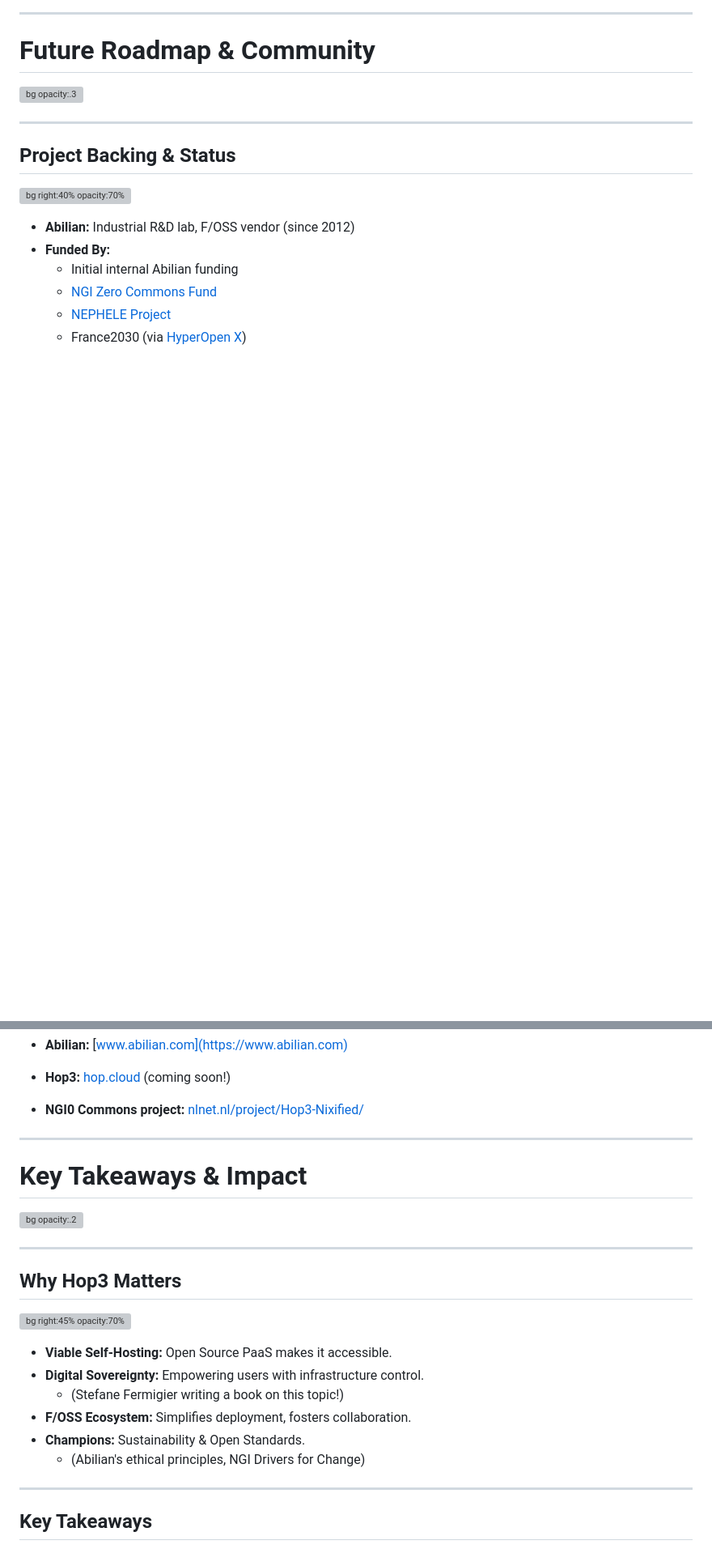
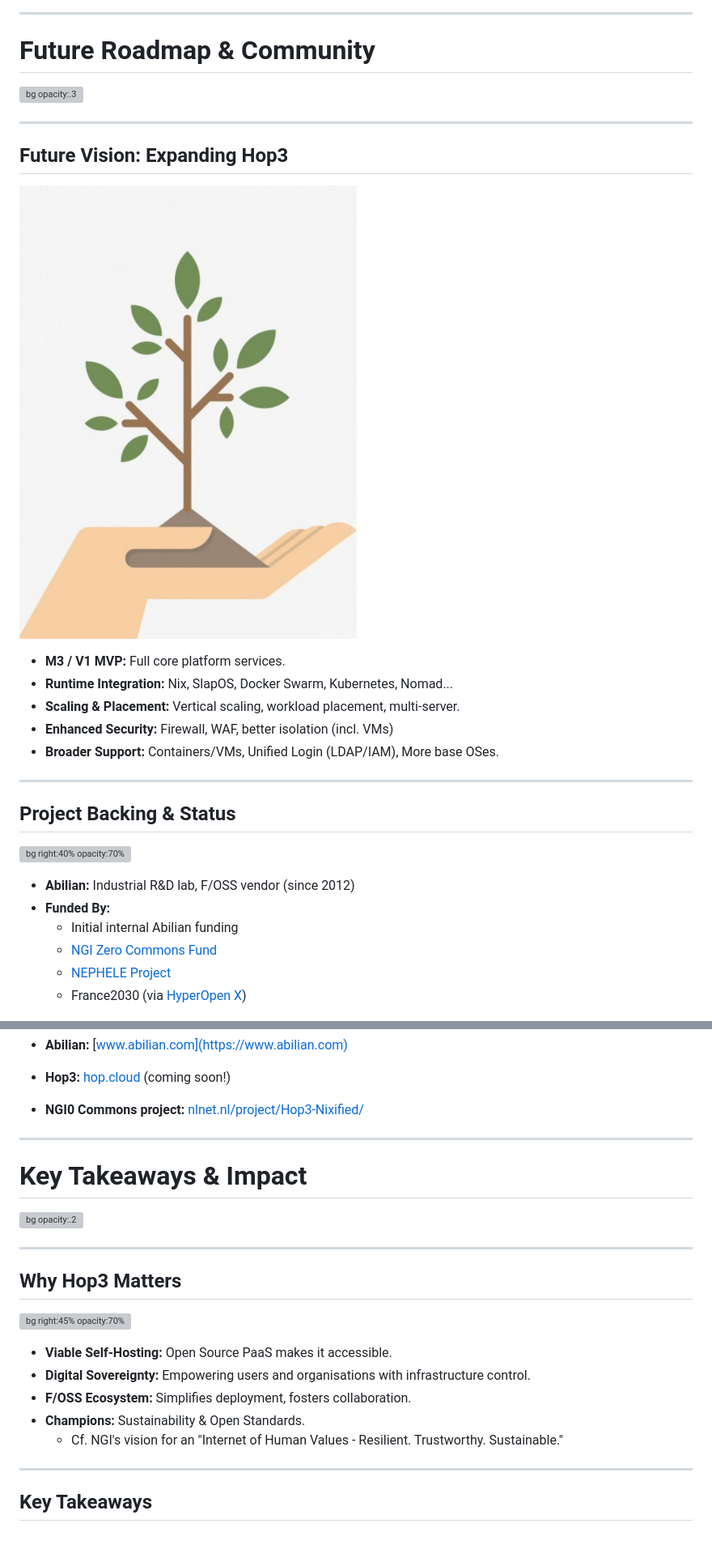
Before and after one commit to sfermigier/presentations, a Markdown page: 2025-OW2Con-Hop3/hop3-presentation.md, 2 parts joined by grey strips. Shown: that part at 81% size. Rendered like a GitHub page; pictures changed too: 2025-OW2Con-Hop3/images/tree.png (added); blank space fills up the shorter version; grey boxes are pictures that could not be loaded.

```diff
--- a/2025-OW2Con-Hop3/hop3-presentation.md
+++ b/2025-OW2Con-Hop3/hop3-presentation.md
@@ -214,6 +223,18 @@ The “Linux Distribution” model invented in the 90s works well for infrastruc
 
 ---
 
+## Future Vision: Expanding Hop3
+
+![bg left:40% opacity:70%](images/tree.png)
+
+- **M3 / V1 MVP:** Full core platform services.
+- **Runtime Integration:** Nix, SlapOS, Docker Swarm, Kubernetes, Nomad...
+- **Scaling & Placement:** Vertical scaling, workload placement, multi-server.
+- **Enhanced Security:** Firewall, WAF, better isolation (incl. VMs)
+- **Broader Support:** Containers/VMs, Unified Login (LDAP/IAM), More base OSes.
+
+---
+
 ## Project Backing & Status
 
 ![bg right:40% opacity:70%](./images/gold.png)
@@ -346,12 +355,6 @@ The “Linux Distribution” model invented in the 90s works well for infrastruc
 </div>
 </div>
 
-<!--
-Speaker notes:
-Here are the key links to find the project, documentation, and ways to contribute.
-We encourage you to explore these resources.
--->
-
 ---
 
 <!-- _class: invert -->
@@ -367,19 +370,10 @@ We encourage you to explore these resources.
 ![bg right:45% opacity:70%](./images/target.png)
 
 - **Viable Self-Hosting:** Open Source PaaS makes it accessible.
-- **Digital Sovereignty:** Empowering users with infrastructure control.
-    - (Stefane Fermigier writing a book on this topic!)
+- **Digital Sovereignty:** Empowering users and organisations with infrastructure control.
 - **F/OSS Ecosystem:** Simplifies deployment, fosters collaboration.
 - **Champions:** Sustainability & Open Standards.
-    - (Abilian's ethical principles, NGI Drivers for Change)
-
-<!--
-Speaker notes:
-Hop3 makes self-hosting with an Open Source PaaS a viable option for many use cases.
-It empowers users to control their digital infrastructure, promoting digital sovereignty – a topic I'm passionate about and writing a book on.
-It has potential impact on the F/OSS ecosystem by simplifying deployment and fostering a collaborative environment.
-Hop3 champions sustainability and open standards, aligned with Abilian's ethical principles and NGI Drivers for Change.
--->
+    - Cf. NGI's vision for an "Internet of Human Values - Resilient. Trustworthy. Sustainable."
 
 ---
 
```
Also changed, not shown: other parts of 2025-OW2Con-Hop3/hop3-presentation.md (+13 -15 lines), 2 other files.
